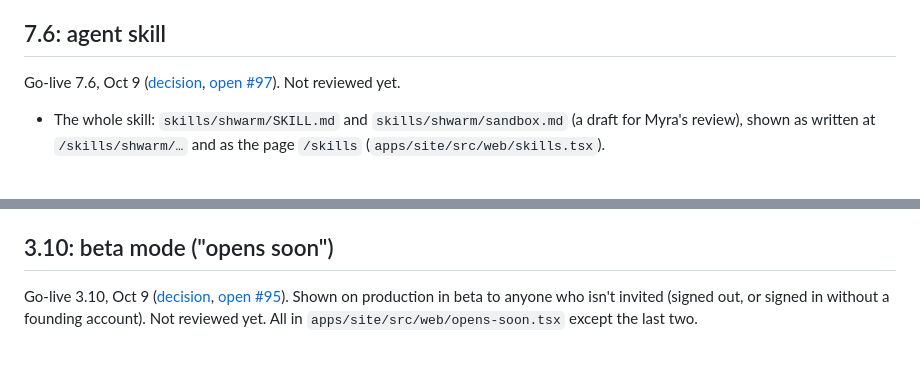
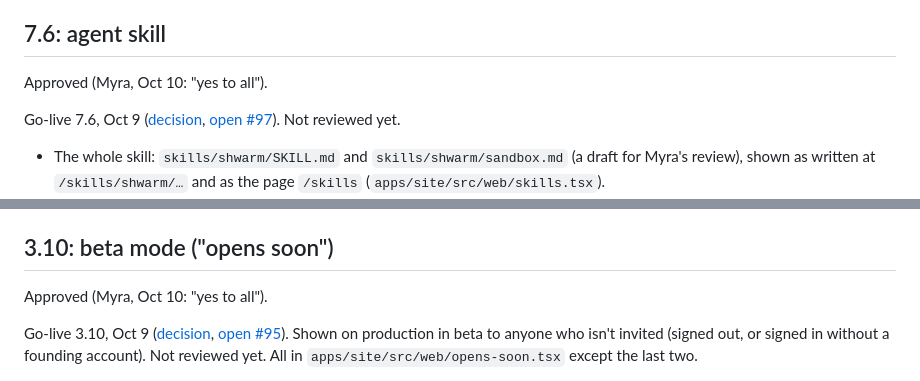
Before and after one commit to myrakrusemark/shwarm, a Markdown page: docs/copy-to-approve.md, 2 parts joined by grey strips. GitHub-like rendering; blank space fills up the shorter version.

```diff
--- a/docs/copy-to-approve.md
+++ b/docs/copy-to-approve.md
@@ -50,6 +50,8 @@ Go-live 7.7, Oct 9 ([decision](decisions.md#later-on-oct-7-forms-keys-inbox-subm
 
 ## 7.6: agent skill
 
+Approved (Myra, Oct 10: "yes to all").
+
 Go-live 7.6, Oct 9 ([decision](decisions.md#later-on-oct-7-forms-keys-inbox-submissions-donations), [open #97](open-questions.md#97-the-agent-skill-the-drafts-edges)). Not reviewed yet.
 
 - The whole skill: `skills/shwarm/SKILL.md` and `skills/shwarm/sandbox.md` (a draft for Myra's review), shown as written at `/skills/shwarm/…` and as the page `/skills` (`apps/site/src/web/skills.tsx`).
@@ -68,6 +70,8 @@ Go-live 7.5, Oct 9 ([decision](decisions.md#later-on-oct-7-forms-keys-inbox-subm
 - The api page's "read it": the sample is now a shortened real prompt (it was a made-up summary), followed by "add `?format=json` for the same thing as JSON." Its submit and run report samples now use `links` and `label` (the old `attach` and `name` are refused), `@lumpy/runner` (a bare `@lumpy` is refused) and real-shaped ids.
 
 ## 3.10: beta mode ("opens soon")
+
+Approved (Myra, Oct 10: "yes to all").
 
 Go-live 3.10, Oct 9 ([decision](decisions.md#later-on-oct-7-forms-keys-inbox-submissions-donations), [open #95](open-questions.md#95-beta-mode-the-builds-edges)). Shown on production in beta to anyone who isn't invited (signed out, or signed in without a founding account). Not reviewed yet. All in `apps/site/src/web/opens-soon.tsx` except the last two.
 
```
Also changed, not shown: docs/decisions.md (+2 -1 lines), docs/go-live.md (+5 -4 lines).
